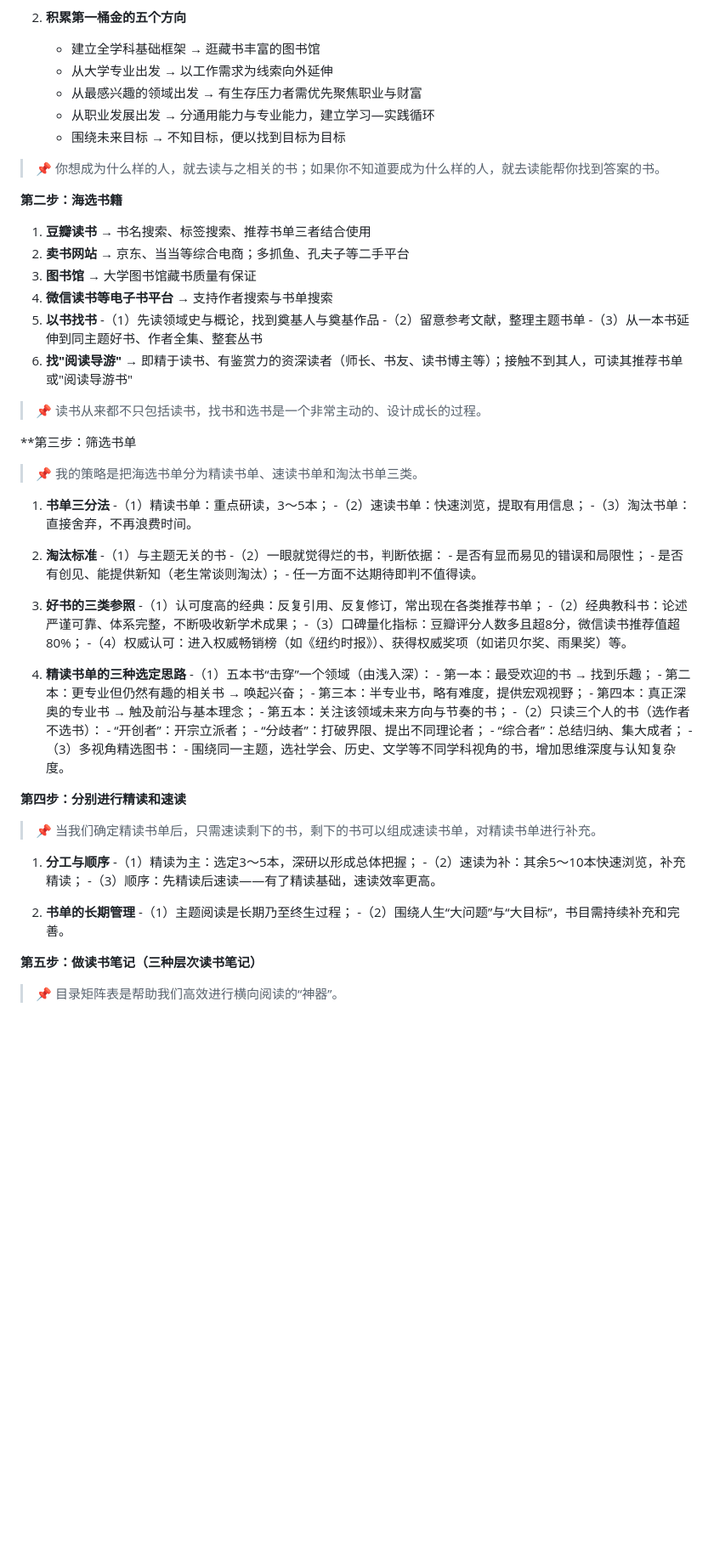
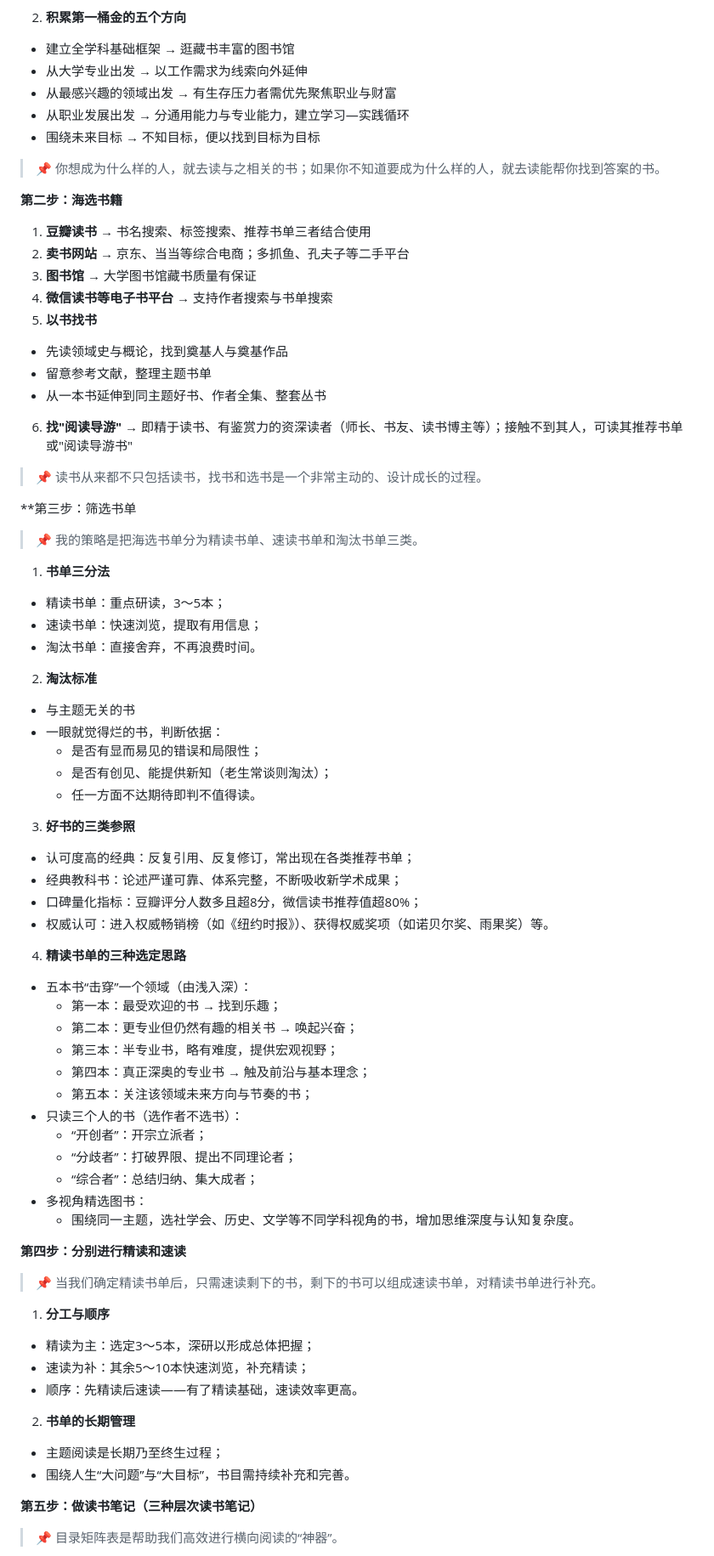
Before and after one commit to Alina-pdfy/reading-notes, a Markdown page: content/sponge-reading.md, the part around one of its changes. Shown at 85% size. Drawn GitHub-style; blank space fills up the shorter version.

```diff
--- a/content/sponge-reading.md
+++ b/content/sponge-reading.md
@@ -533,10 +535,10 @@ slug: "sponge-reading"
 
 2. **积累第一桶金的五个方向**
-   - 建立全学科基础框架 → 逛藏书丰富的图书馆
-   - 从大学专业出发 → 以工作需求为线索向外延伸
-   - 从最感兴趣的领域出发 → 有生存压力者需优先聚焦职业与财富
-   - 从职业发展出发 → 分通用能力与专业能力，建立学习—实践循环
-   - 围绕未来目标 → 不知目标，便以找到目标为目标
+ - 建立全学科基础框架 → 逛藏书丰富的图书馆
+ - 从大学专业出发 → 以工作需求为线索向外延伸
+ - 从最感兴趣的领域出发 → 有生存压力者需优先聚焦职业与财富
+ - 从职业发展出发 → 分通用能力与专业能力，建立学习—实践循环
+ - 围绕未来目标 → 不知目标，便以找到目标为目标
 
 > 📌 你想成为什么样的人，就去读与之相关的书；如果你不知道要成为什么样的人，就去读能帮你找到答案的书。
 
@@ -547,9 +549,9 @@ slug: "sponge-reading"
 3. **图书馆** → 大学图书馆藏书质量有保证
 4. **微信读书等电子书平台** → 支持作者搜索与书单搜索
 5. **以书找书**
- -（1）先读领域史与概论，找到奠基人与奠基作品
- -（2）留意参考文献，整理主题书单
- -（3）从一本书延伸到同主题好书、作者全集、整套丛书
+ - 先读领域史与概论，找到奠基人与奠基作品
+ - 留意参考文献，整理主题书单
+ - 从一本书延伸到同主题好书、作者全集、整套丛书
 6. **找"阅读导游"** → 即精于读书、有鉴赏力的资深读者（师长、书友、读书博主等）；接触不到其人，可读其推荐书单或"阅读导游书"
 
 > 📌 读书从来都不只包括读书，找书和选书是一个非常主动的、设计成长的过程。
@@ -559,49 +561,49 @@ slug: "sponge-reading"
 > 📌 我的策略是把海选书单分为精读书单、速读书单和淘汰书单三类。
 
 1. **书单三分法**
- -（1）精读书单：重点研读，3～5本；
- -（2）速读书单：快速浏览，提取有用信息；
- -（3）淘汰书单：直接舍弃，不再浪费时间。
+ - 精读书单：重点研读，3～5本；
+ - 速读书单：快速浏览，提取有用信息；
+ - 淘汰书单：直接舍弃，不再浪费时间。
 
 2. **淘汰标准**
- -（1）与主题无关的书
- -（2）一眼就觉得烂的书，判断依据：
-       - 是否有显而易见的错误和局限性；
-       - 是否有创见、能提供新知（老生常谈则淘汰）；
-       - 任一方面不达期待即判不值得读。
+ - 与主题无关的书
+ - 一眼就觉得烂的书，判断依据：
+   - 是否有显而易见的错误和局限性；
+   - 是否有创见、能提供新知（老生常谈则淘汰）；
+   - 任一方面不达期待即判不值得读。
 
 3. **好书的三类参照**
- -（1）认可度高的经典：反复引用、反复修订，常出现在各类推荐书单；
- -（2）经典教科书：论述严谨可靠、体系完整，不断吸收新学术成果；
- -（3）口碑量化指标：豆瓣评分人数多且超8分，微信读书推荐值超80%；
- -（4）权威认可：进入权威畅销榜（如《纽约时报》）、获得权威奖项（如诺贝尔奖、雨果奖）等。
+ - 认可度高的经典：反复引用、反复修订，常出现在各类推荐书单；
+ - 经典教科书：论述严谨可靠、体系完整，不断吸收新学术成果；
+ - 口碑量化指标：豆瓣评分人数多且超8分，微信读书推荐值超80%；
+ - 权威认可：进入权威畅销榜（如《纽约时报》）、获得权威奖项（如诺贝尔奖、雨果奖）等。
 
 4. **精读书单的三种选定思路**
- -（1）五本书“击穿”一个领域（由浅入深）：
-       - 第一本：最受欢迎的书 → 找到乐趣；
-       - 第二本：更专业但仍然有趣的相关书 → 唤起兴奋；
-       - 第三本：半专业书，略有难度，提供宏观视野；
-       - 第四本：真正深奥的专业书 → 触及前沿与基本理念；
-       - 第五本：关注该领域未来方向与节奏的书；
- -（2）只读三个人的书（选作者不选书）：
-       - “开创者”：开宗立派者；
-       - “分歧者”：打破界限、提出不同理论者；
-       - “综合者”：总结归纳、集大成者；
- -（3）多视角精选图书：
-       - 围绕同一主题，选社学会、历史、文学等不同学科视角的书，增加思维深度与认知复杂度。
+ - 五本书“击穿”一个领域（由浅入深）：
+   - 第一本：最受欢迎的书 → 找到乐趣；
+   - 第二本：更专业但仍然有趣的相关书 → 唤起兴奋；
+   - 第三本：半专业书，略有难度，提供宏观视野；
+   - 第四本：真正深奥的专业书 → 触及前沿与基本理念；
+   - 第五本：关注该领域未来方向与节奏的书；
+ - 只读三个人的书（选作者不选书）：
+   - “开创者”：开宗立派者；
+   - “分歧者”：打破界限、提出不同理论者；
+   - “综合者”：总结归纳、集大成者；
+ - 多视角精选图书：
+   - 围绕同一主题，选社学会、历史、文学等不同学科视角的书，增加思维深度与认知复杂度。
 
  **第四步：分别进行精读和速读**
 
 > 📌 当我们确定精读书单后，只需速读剩下的书，剩下的书可以组成速读书单，对精读书单进行补充。
 
 1. **分工与顺序**
- -（1）精读为主：选定3～5本，深研以形成总体把握；
- -（2）速读为补：其余5～10本快速浏览，补充精读；
- -（3）顺序：先精读后速读——有了精读基础，速读效率更高。
+ - 精读为主：选定3～5本，深研以形成总体把握；
+ - 速读为补：其余5～10本快速浏览，补充精读；
+ - 顺序：先精读后速读——有了精读基础，速读效率更高。
 
 2. **书单的长期管理**
- -（1）主题阅读是长期乃至终生过程；
- -（2）围绕人生“大问题”与“大目标”，书目需持续补充和完善。
+ - 主题阅读是长期乃至终生过程；
+ - 围绕人生“大问题”与“大目标”，书目需持续补充和完善。
 
 **第五步：做读书笔记（三种层次读书笔记）**
 
```
Also changed, not shown: other parts of content/sponge-reading.md (+226 -220 lines).
